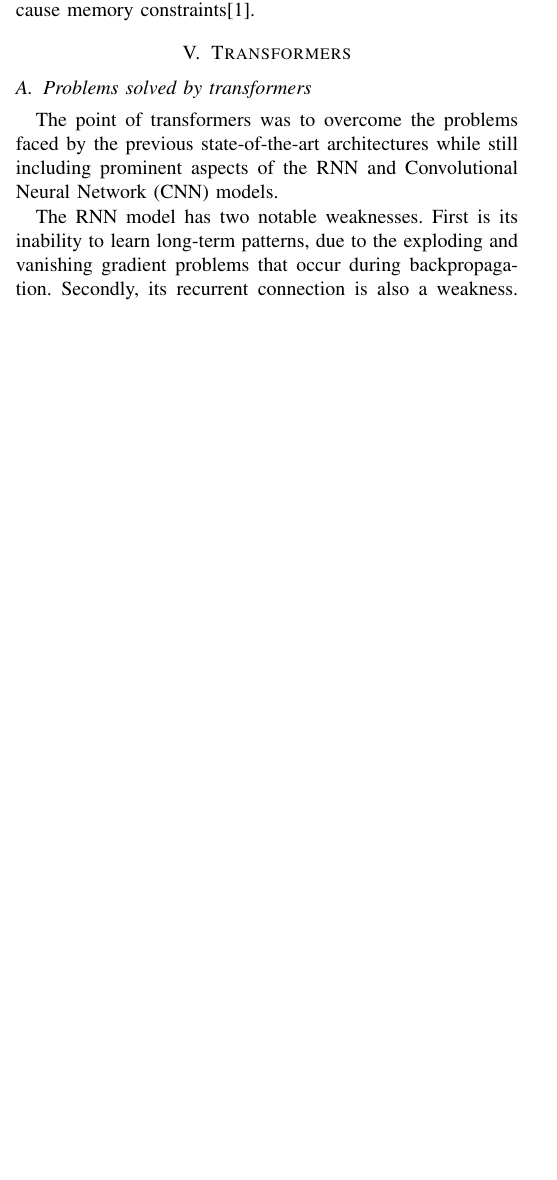
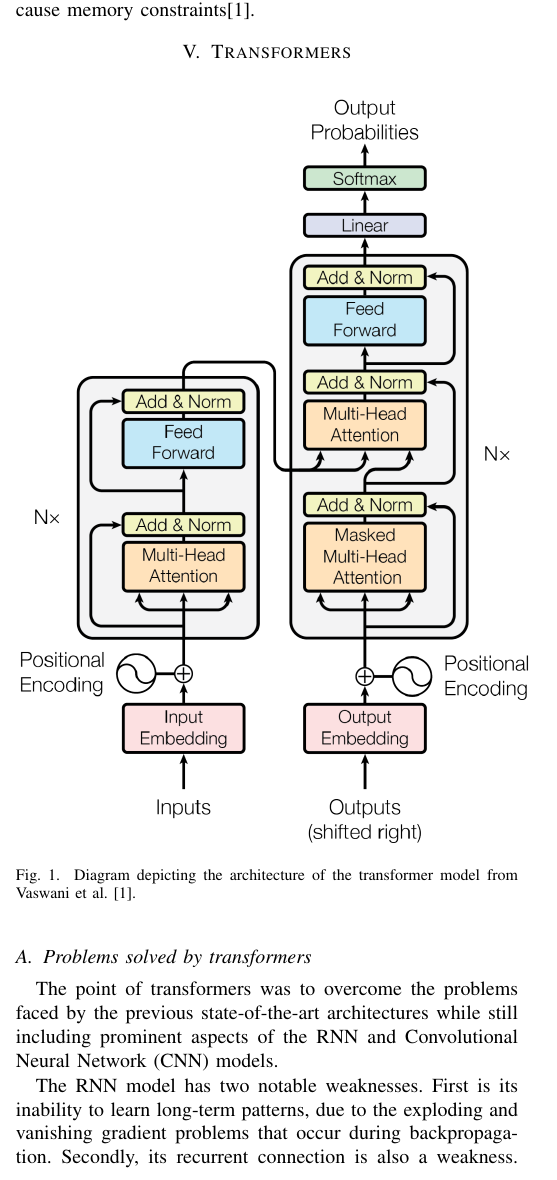
Before and after one commit to chhoumann/P6, a LaTeX paper (master.tex, which reads sections/transformers.tex, setup/preamble.tex): part of one column of page 3 of 4 before the commit and part of one column of page 3 of 5 after it, cut so that both start at the same text, the shorter picture padded with empty space. Compiled offline with pdfLaTeX; a missing font is replaced by an installed copy or a similar font; a LaTeX package or settings file that is missing is left out.

Commit message:
Transformer diagram

```diff
--- a/sections/transformers.tex
+++ b/sections/transformers.tex
@@ -1,4 +1,9 @@
 \section{Transformers}
+\begin{figure}[h]
+\centering
+\includegraphics[width=0.5\textwidth]{Transformer model diagram}
+\caption{Diagram depicting the architecture of the transformer model from \citet{AttentionIsAllYouNeed}.}
+\end{figure}
 \subsection{Problems solved by transformers}
 The point of transformers was to overcome the problems faced by the previous state-of-the-art architectures while still including prominent aspects of the RNN and Convolutional Neural Network (CNN) models.
 
--- a/setup/preamble.tex
+++ b/setup/preamble.tex
@@ -7,5 +7,7 @@
 \usepackage{xcolor}
 \usepackage[numbers]{natbib}
 
+\graphicspath{ {figures/} }
+
 \def\BibTeX{{\rm B\kern-.05em{\sc i\kern-.025em b}\kern-.08em
     T\kern-.1667em\lower.7ex\hbox{E}\kern-.125emX}}
```
Also changed, not shown: figures/Transformer model diagram.png (added).
